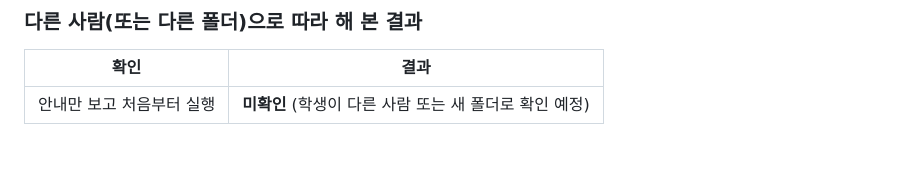
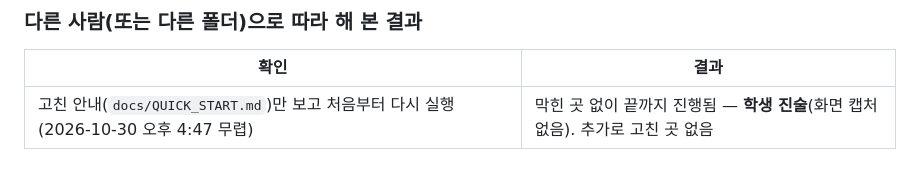
Before and after one commit to jeonjieun03/choi-bujang-secret-vault, a Markdown page: on-client/docs/FINAL_WORK_LOG.md, the part around the change. GitHub-like rendering.

Commit message:
총공세 5일차: 안내만 보고 다시 실행한 결과(학생 진술) 기록
Co-Authored-By: Claude Opus 5.5 <noreply@anthropic.com>
Claude-Session: https://claude.ai/code/session_01RopiZkm6X7GN9bjHJDoMDE

```diff
--- a/on-client/docs/FINAL_WORK_LOG.md
+++ b/on-client/docs/FINAL_WORK_LOG.md
@@ -172,4 +172,4 @@ powershell -NoProfile -ExecutionPolicy Bypass -File .\tools\start-alekov.ps1
 
 | 확인 | 결과 |
 |---|---|
-| 안내만 보고 처음부터 실행 | **미확인** (학생이 다른 사람 또는 새 폴더로 확인 예정) |
+| 고친 안내(`docs/QUICK_START.md`)만 보고 처음부터 다시 실행 (2026-10-30 오후 4:47 무렵) | 막힌 곳 없이 끝까지 진행됨 — **학생 진술**(화면 캡처 없음). 추가로 고친 곳 없음 |
```
